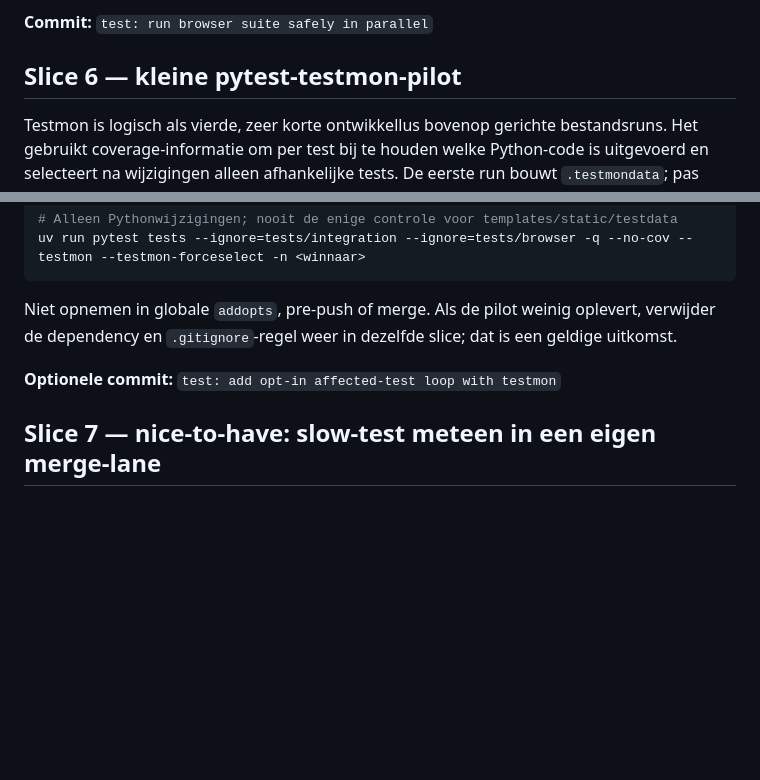
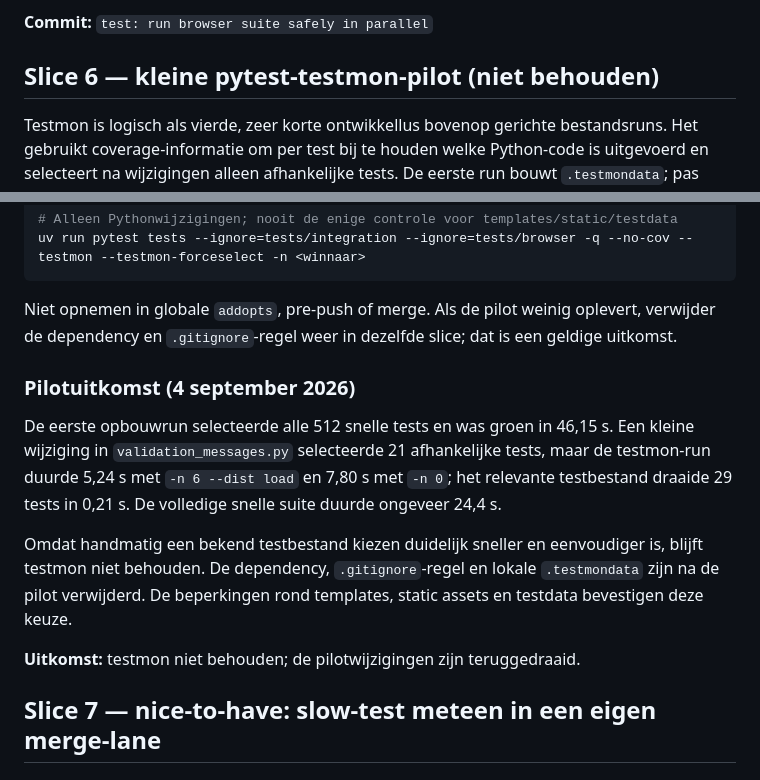
Before and after one commit to SjoerdCor/aliexpress, a Markdown page: docs/plans/testsuite-versnellen.md, 2 parts joined by grey strips. GitHub-like rendering; blank space fills up the shorter version.

Commit message:
docs: record testmon pilot decision

```diff
--- a/docs/plans/testsuite-versnellen.md
+++ b/docs/plans/testsuite-versnellen.md
@@ -402,7 +402,7 @@ durations-profile toont geen van deze vaste waits meer bij de traagste tests.
 
 **Commit:** `test: run browser suite safely in parallel`
 
-## Slice 6 — kleine pytest-testmon-pilot
+## Slice 6 — kleine pytest-testmon-pilot (niet behouden)
 
 Testmon is logisch als vierde, zeer korte ontwikkellus bovenop gerichte bestandsruns. Het
 gebruikt coverage-informatie om per test bij te houden welke Python-code is uitgevoerd en
@@ -454,7 +454,19 @@ uv run pytest tests --ignore=tests/integration --ignore=tests/browser -q --no-co
 Niet opnemen in globale `addopts`, pre-push of merge. Als de pilot weinig oplevert, verwijder
 de dependency en `.gitignore`-regel weer in dezelfde slice; dat is een geldige uitkomst.
 
-**Optionele commit:** `test: add opt-in affected-test loop with testmon`
+### Pilotuitkomst (4 september 2026)
+
+De eerste opbouwrun selecteerde alle 512 snelle tests en was groen in 46,15 s. Een kleine
+wijziging in `validation_messages.py` selecteerde 21 afhankelijke tests, maar de testmon-run
+duurde 5,24 s met `-n 6 --dist load` en 7,80 s met `-n 0`; het relevante testbestand draaide
+29 tests in 0,21 s. De volledige snelle suite duurde ongeveer 24,4 s.
+
+Omdat handmatig een bekend testbestand kiezen duidelijk sneller en eenvoudiger is, blijft
+testmon niet behouden. De dependency, `.gitignore`-regel en lokale `.testmondata` zijn na de
+pilot verwijderd. De beperkingen rond templates, static assets en testdata bevestigen deze
+keuze.
+
+**Uitkomst:** testmon niet behouden; de pilotwijzigingen zijn teruggedraaid.
 
 ## Slice 7 — nice-to-have: slow-test meteen in een eigen merge-lane
 
```
